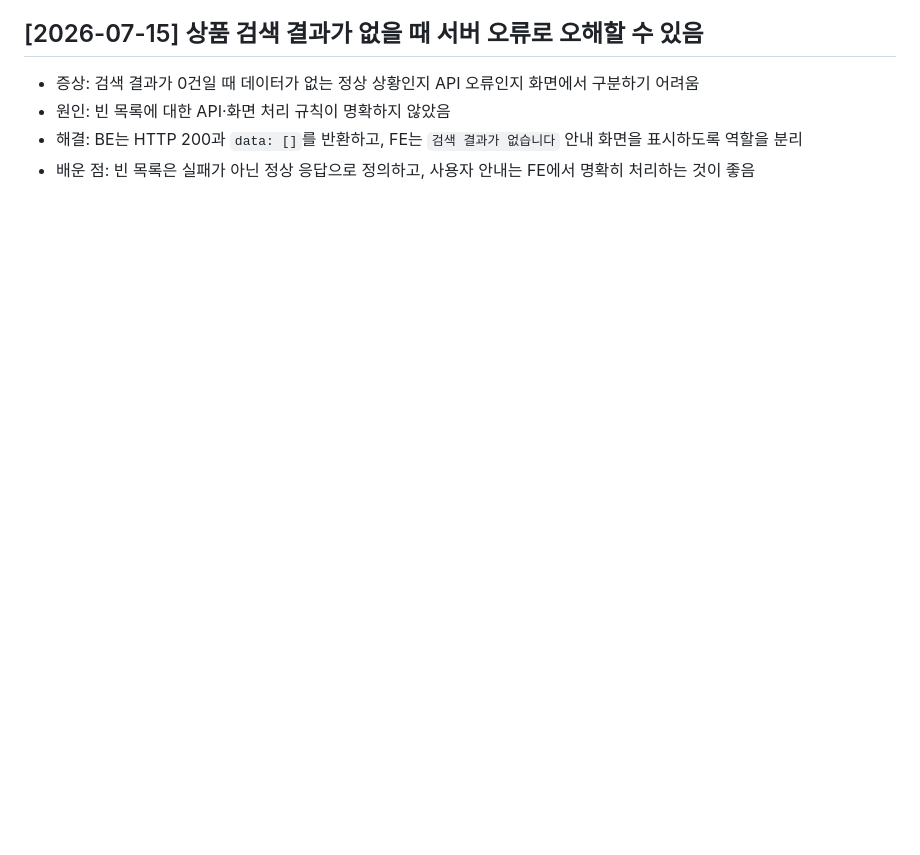
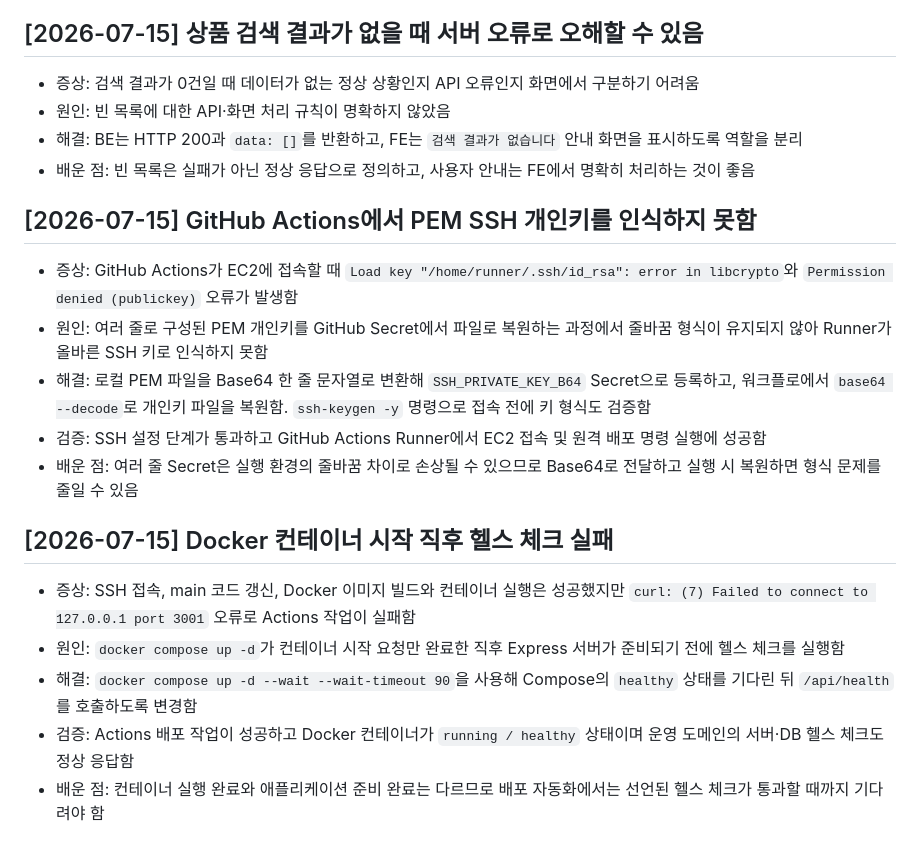
Before and after one commit to adapterz/wku-2026-1-kakao-shop, a Markdown page: docs/BE/TROUBLESHOOTING.md, the part around the change. GitHub-like rendering; blank space fills up the shorter version.

Commit message:
docs: Actions Docker 배포 트러블슈팅 추가

```diff
--- a/docs/BE/TROUBLESHOOTING.md
+++ b/docs/BE/TROUBLESHOOTING.md
@@ -72,3 +72,17 @@
 - 원인: 빈 목록에 대한 API·화면 처리 규칙이 명확하지 않았음
 - 해결: BE는 HTTP 200과 `data: []`를 반환하고, FE는 `검색 결과가 없습니다` 안내 화면을 표시하도록 역할을 분리
 - 배운 점: 빈 목록은 실패가 아닌 정상 응답으로 정의하고, 사용자 안내는 FE에서 명확히 처리하는 것이 좋음
+
+## [2026-07-15] GitHub Actions에서 PEM SSH 개인키를 인식하지 못함
+- 증상: GitHub Actions가 EC2에 접속할 때 `Load key "/home/runner/.ssh/id_rsa": error in libcrypto`와 `Permission denied (publickey)` 오류가 발생함
+- 원인: 여러 줄로 구성된 PEM 개인키를 GitHub Secret에서 파일로 복원하는 과정에서 줄바꿈 형식이 유지되지 않아 Runner가 올바른 SSH 키로 인식하지 못함
+- 해결: 로컬 PEM 파일을 Base64 한 줄 문자열로 변환해 `SSH_PRIVATE_KEY_B64` Secret으로 등록하고, 워크플로에서 `base64 --decode`로 개인키 파일을 복원함. `ssh-keygen -y` 명령으로 접속 전에 키 형식도 검증함
+- 검증: SSH 설정 단계가 통과하고 GitHub Actions Runner에서 EC2 접속 및 원격 배포 명령 실행에 성공함
+- 배운 점: 여러 줄 Secret은 실행 환경의 줄바꿈 차이로 손상될 수 있으므로 Base64로 전달하고 실행 시 복원하면 형식 문제를 줄일 수 있음
+
+## [2026-07-15] Docker 컨테이너 시작 직후 헬스 체크 실패
+- 증상: SSH 접속, main 코드 갱신, Docker 이미지 빌드와 컨테이너 실행은 성공했지만 `curl: (7) Failed to connect to 127.0.0.1 port 3001` 오류로 Actions 작업이 실패함
+- 원인: `docker compose up -d`가 컨테이너 시작 요청만 완료한 직후 Express 서버가 준비되기 전에 헬스 체크를 실행함
+- 해결: `docker compose up -d --wait --wait-timeout 90`을 사용해 Compose의 `healthy` 상태를 기다린 뒤 `/api/health`를 호출하도록 변경함
+- 검증: Actions 배포 작업이 성공하고 Docker 컨테이너가 `running / healthy` 상태이며 운영 도메인의 서버·DB 헬스 체크도 정상 응답함
+- 배운 점: 컨테이너 실행 완료와 애플리케이션 준비 완료는 다르므로 배포 자동화에서는 선언된 헬스 체크가 통과할 때까지 기다려야 함
```
